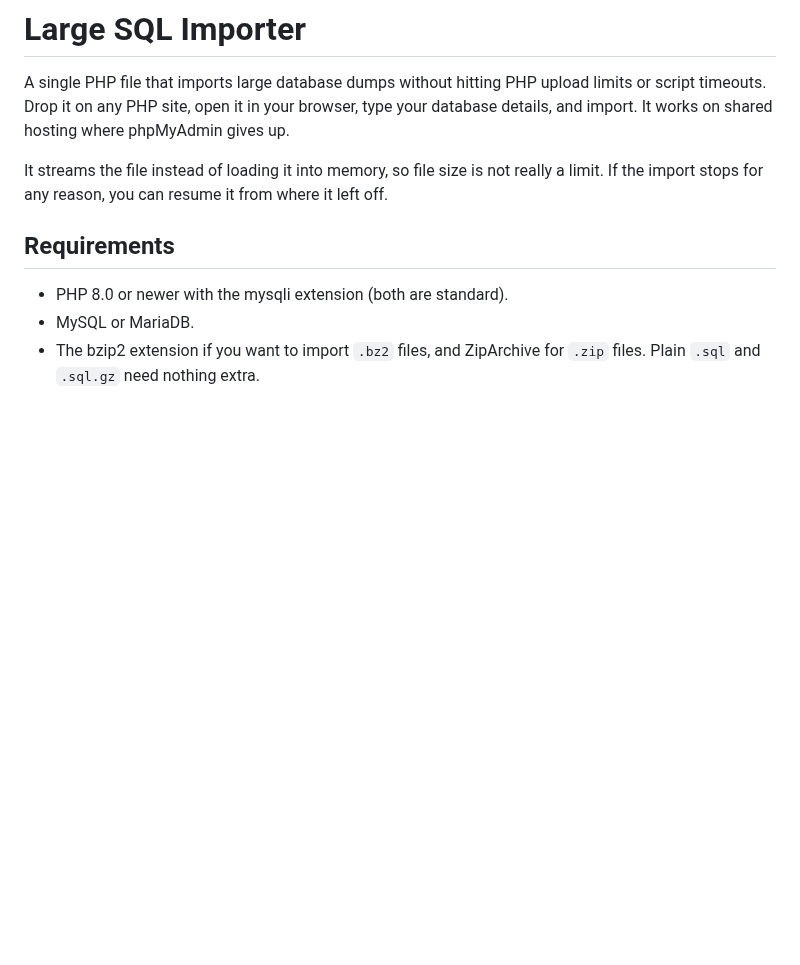
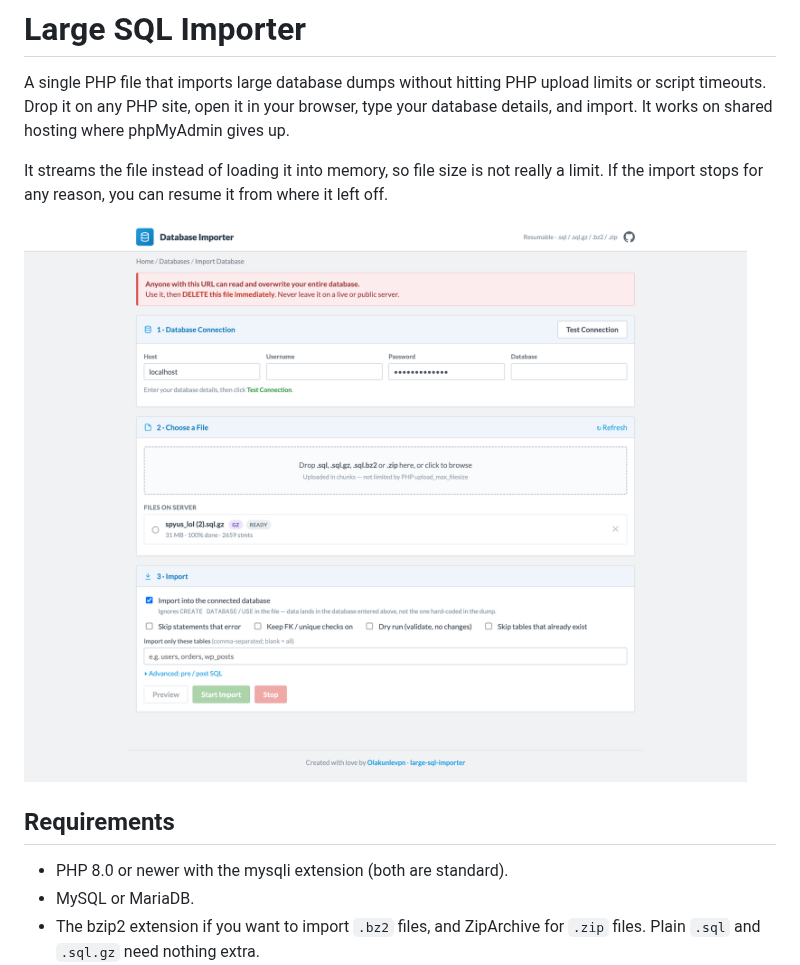
Before and after one commit to olakunlevpn/large-sql-importer, a Markdown page: README.md, the part around the change. GitHub-like rendering; pictures changed too: screenshot.png (added); blank space fills up the shorter version.

Commit message:
docs: add screenshot to README

```diff
--- a/README.md
+++ b/README.md
@@ -3,6 +3,8 @@
 A single PHP file that imports large database dumps without hitting PHP upload limits or script timeouts. Drop it on any PHP site, open it in your browser, type your database details, and import. It works on shared hosting where phpMyAdmin gives up.
 
 It streams the file instead of loading it into memory, so file size is not really a limit. If the import stops for any reason, you can resume it from where it left off.
+
+![Large SQL Importer](screenshot.png)
 
 ## Requirements
 
```
